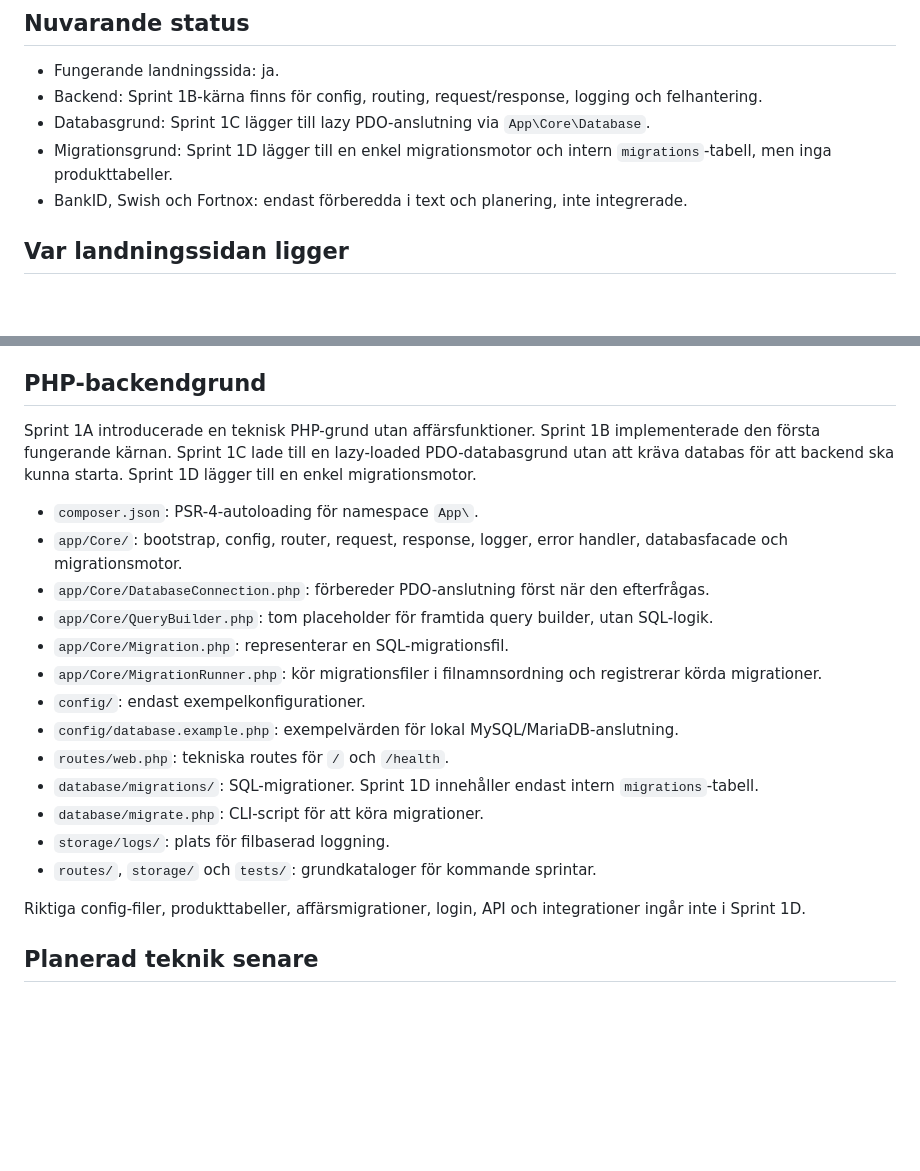
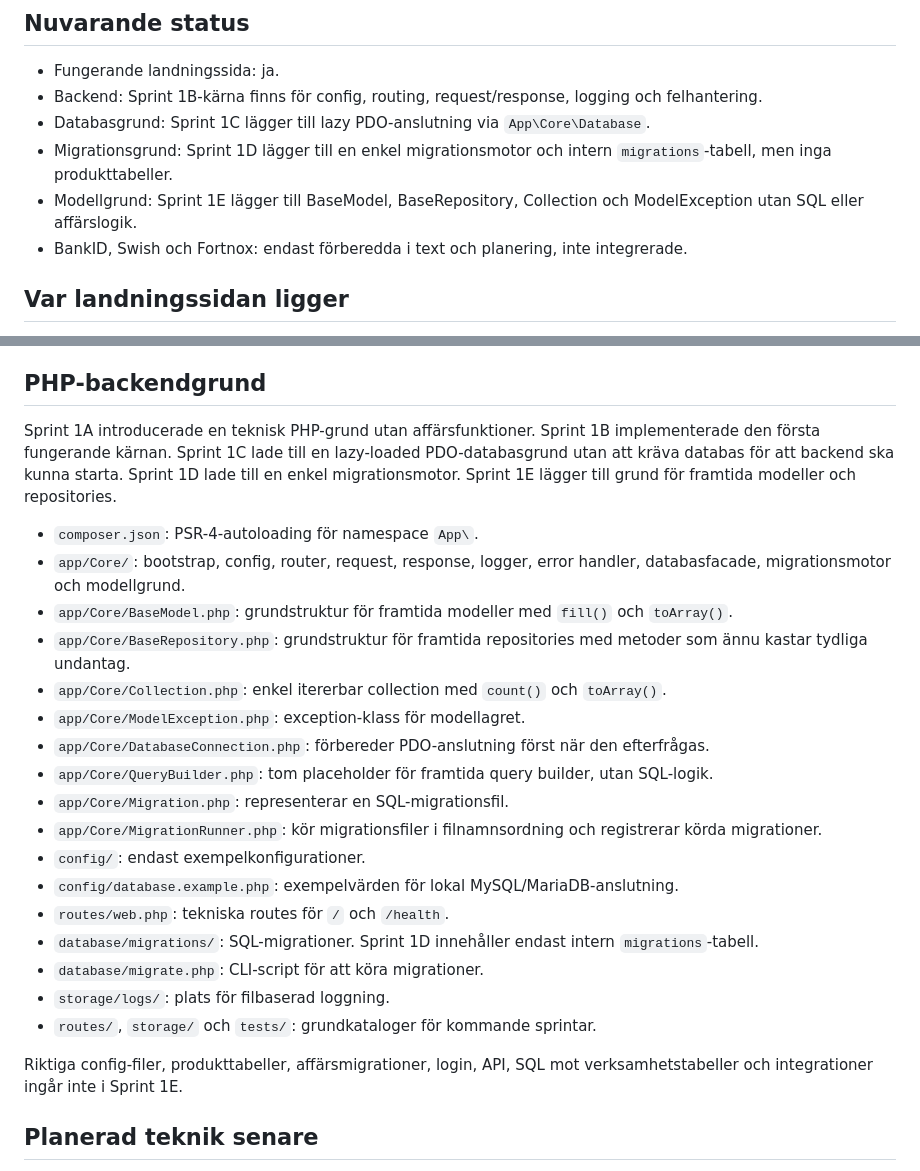
Before and after one commit to RDMackan999/Uthyrning, a Markdown page: README.md, 2 parts joined by grey strips. Rendered like a GitHub page; blank space fills up the shorter version.

Commit message:
Document Sprint 1E model foundation

```diff
--- a/README.md
+++ b/README.md
@@ -10,6 +10,7 @@ Det här GitHub-repot är projektets huvudkälla. Den nuvarande fungerande landn
 - Backend: Sprint 1B-kärna finns för config, routing, request/response, logging och felhantering.
 - Databasgrund: Sprint 1C lägger till lazy PDO-anslutning via `App\Core\Database`.
 - Migrationsgrund: Sprint 1D lägger till en enkel migrationsmotor och intern `migrations`-tabell, men inga produkttabeller.
+- Modellgrund: Sprint 1E lägger till BaseModel, BaseRepository, Collection och ModelException utan SQL eller affärslogik.
 - BankID, Swish och Fortnox: endast förberedda i text och planering, inte integrerade.
 
 ## Var landningssidan ligger
@@ -84,10 +85,14 @@ När PHP/MySQL-grunden byggs vidare ska `docs/ARCHITECTURE.md` uppdateras med hu
 
 ## PHP-backendgrund
 
-Sprint 1A introducerade en teknisk PHP-grund utan affärsfunktioner. Sprint 1B implementerade den första fungerande kärnan. Sprint 1C lade till en lazy-loaded PDO-databasgrund utan att kräva databas för att backend ska kunna starta. Sprint 1D lägger till en enkel migrationsmotor.
+Sprint 1A introducerade en teknisk PHP-grund utan affärsfunktioner. Sprint 1B implementerade den första fungerande kärnan. Sprint 1C lade till en lazy-loaded PDO-databasgrund utan att kräva databas för att backend ska kunna starta. Sprint 1D lade till en enkel migrationsmotor. Sprint 1E lägger till grund för framtida modeller och repositories.
 
 - `composer.json`: PSR-4-autoloading för namespace `App\`.
-- `app/Core/`: bootstrap, config, router, request, response, logger, error handler, databasfacade och migrationsmotor.
+- `app/Core/`: bootstrap, config, router, request, response, logger, error handler, databasfacade, migrationsmotor och modellgrund.
+- `app/Core/BaseModel.php`: grundstruktur för framtida modeller med `fill()` och `toArray()`.
+- `app/Core/BaseRepository.php`: grundstruktur för framtida repositories med metoder som ännu kastar tydliga undantag.
+- `app/Core/Collection.php`: enkel itererbar collection med `count()` och `toArray()`.
+- `app/Core/ModelException.php`: exception-klass för modellagret.
 - `app/Core/DatabaseConnection.php`: förbereder PDO-anslutning först när den efterfrågas.
 - `app/Core/QueryBuilder.php`: tom placeholder för framtida query builder, utan SQL-logik.
 - `app/Core/Migration.php`: representerar en SQL-migrationsfil.
@@ -100,7 +105,7 @@ Sprint 1A introducerade en teknisk PHP-grund utan affärsfunktioner. Sprint 1B i
 - `storage/logs/`: plats för filbaserad loggning.
 - `routes/`, `storage/` och `tests/`: grundkataloger för kommande sprintar.
 
-Riktiga config-filer, produkttabeller, affärsmigrationer, login, API och integrationer ingår inte i Sprint 1D.
+Riktiga config-filer, produkttabeller, affärsmigrationer, login, API, SQL mot verksamhetstabeller och integrationer ingår inte i Sprint 1E.
 
 ## Planerad teknik senare
 
```
